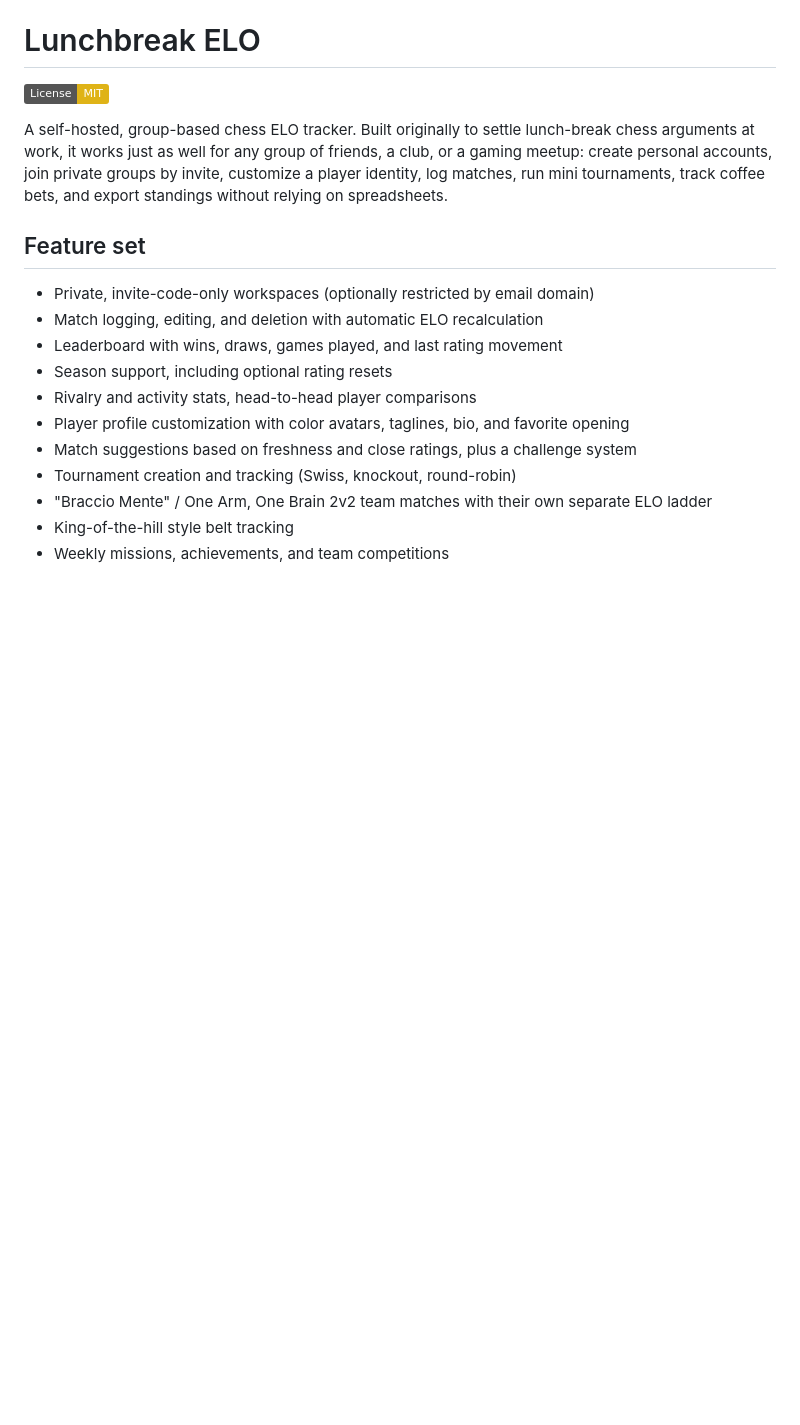
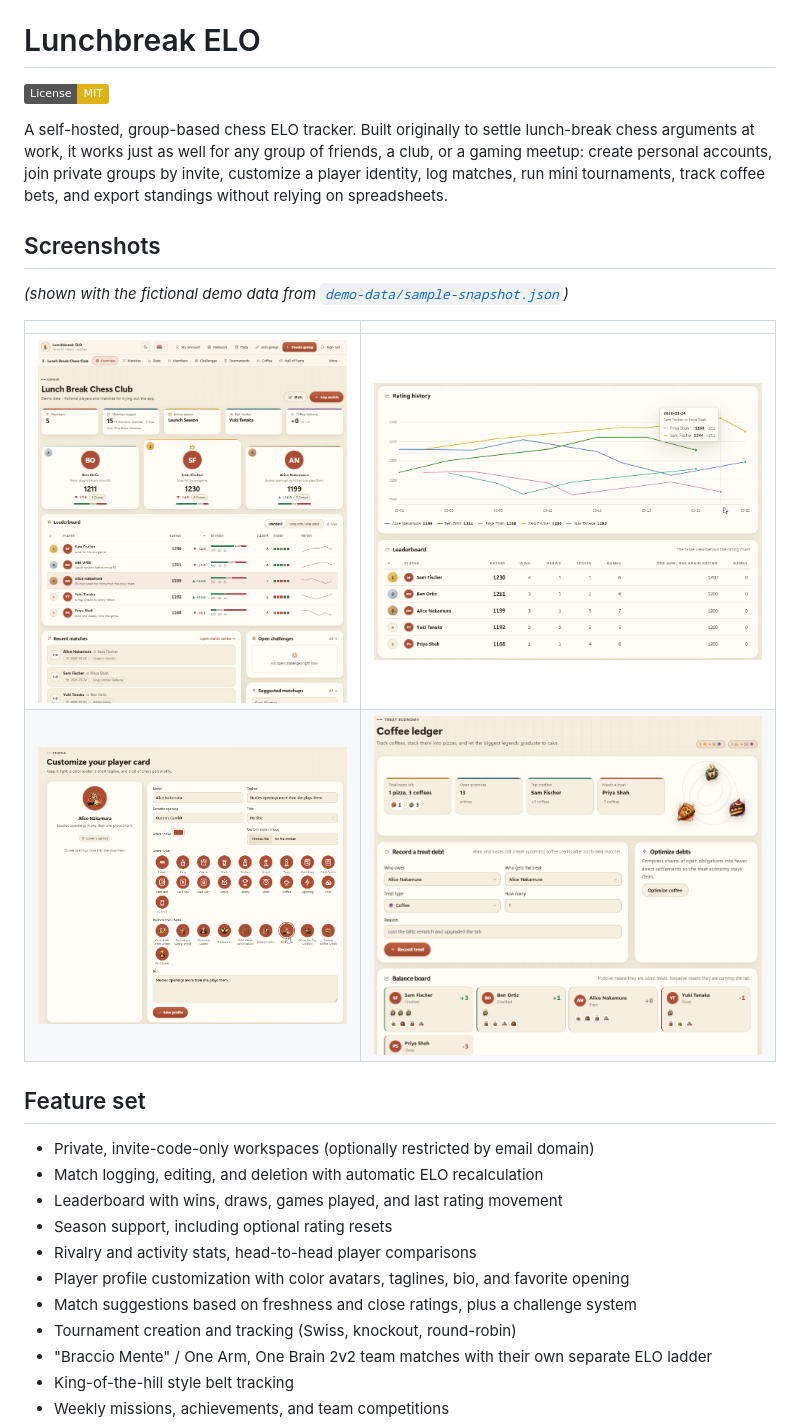
Before and after one commit to TheMattHub/Personal-ELO-Tracker, a Markdown page: README.md, the part around the change. Rendered like a GitHub page; pictures changed too: docs/screenshots/coffee-ledger.png (added), docs/screenshots/dashboard.png (added), docs/screenshots/profile.png (added); badges without logos; blank space fills up the shorter version.

Commit message:
Add README screenshots from the demo dataset
Co-Authored-By: Claude Sonnet 5 <noreply@anthropic.com>

```diff
--- a/README.md
+++ b/README.md
@@ -7,6 +7,15 @@ chess arguments at work, it works just as well for any group of friends, a club,
 gaming meetup: create personal accounts, join private groups by invite, customize a
 player identity, log matches, run mini tournaments, track coffee bets, and export
 standings without relying on spreadsheets.
+
+## Screenshots
+
+*(shown with the fictional demo data from [`demo-data/sample-snapshot.json`](demo-data/sample-snapshot.json))*
+
+|     |     |
+| --- | --- |
+| ![Group dashboard](docs/screenshots/dashboard.png) | ![Rating history](docs/screenshots/rating-history.png) |
+| ![Player profile](docs/screenshots/profile.png) | ![Coffee ledger](docs/screenshots/coffee-ledger.png) |
 
 ## Feature set
 
```
